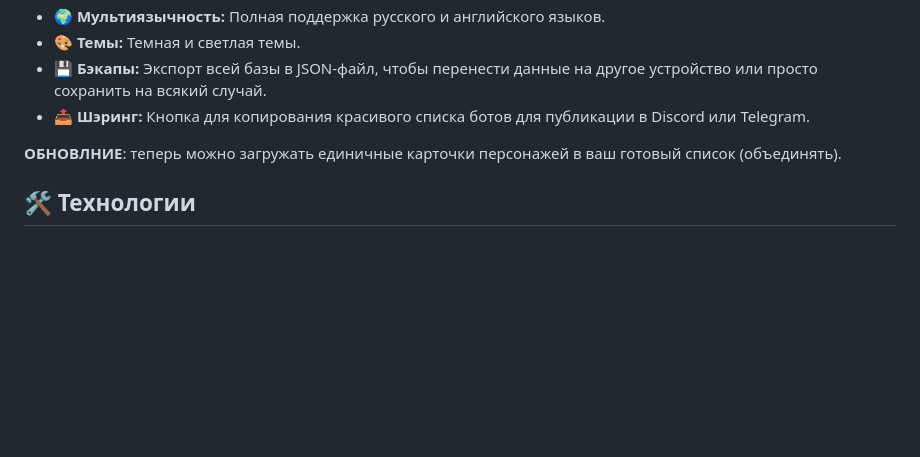
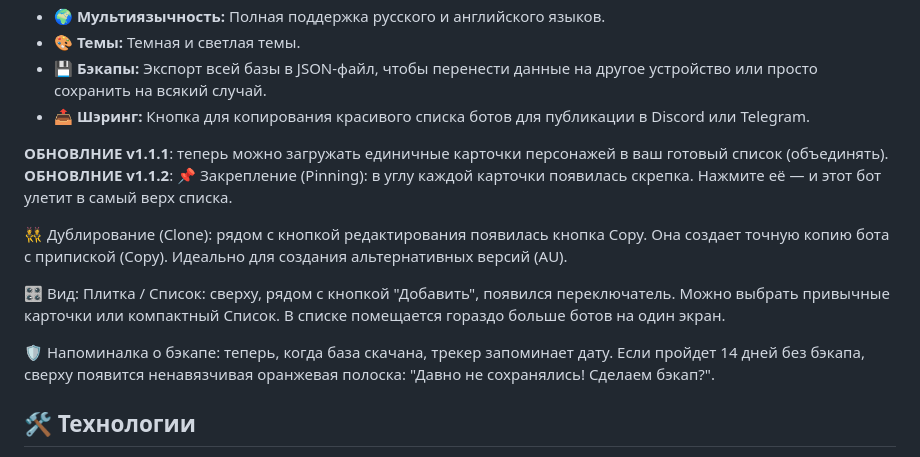
Before and after one commit to itsfantomas/JaniTracker, a Markdown page: README.md, the part around the change. Drawn GitHub-style; blank space fills up the shorter version.

```diff
--- a/README.md
+++ b/README.md
@@ -16,7 +16,15 @@ https://github.com/user-attachments/assets/a4e91f55-2ef1-4518-9a32-eecabf5b2eae
 * **💾 Бэкапы:** Экспорт всей базы в JSON-файл, чтобы перенести данные на другое устройство или просто сохранить на всякий случай.
 * **📤 Шэринг:** Кнопка для копирования красивого списка ботов для публикации в Discord или Telegram.
 
-**ОБНОВЛНИЕ**: теперь можно загружать единичные карточки персонажей в ваш готовый список (объединять).
+**ОБНОВЛНИЕ v1.1.1**: теперь можно загружать единичные карточки персонажей в ваш готовый список (объединять).
+**ОБНОВЛНИЕ v1.1.2**:
+📌 Закрепление (Pinning): в углу каждой карточки появилась скрепка. Нажмите её — и этот бот улетит в самый верх списка.
+
+👯 Дублирование (Clone): рядом с кнопкой редактирования появилась кнопка Copy. Она создает точную копию бота с припиской (Copy). Идеально для создания альтернативных версий (AU).
+
+🎛 Вид: Плитка / Список: сверху, рядом с кнопкой "Добавить", появился переключатель. Можно выбрать привычные карточки или компактный Список. В списке помещается гораздо больше ботов на один экран.
+
+🛡 Напоминалка о бэкапе: теперь, когда база скачана, трекер запоминает дату. Если пройдет 14 дней без бэкапа, сверху появится ненавязчивая оранжевая полоска: "Давно не сохранялись! Сделаем бэкап?".
 
 ## **🛠 Технологии**
 
```
